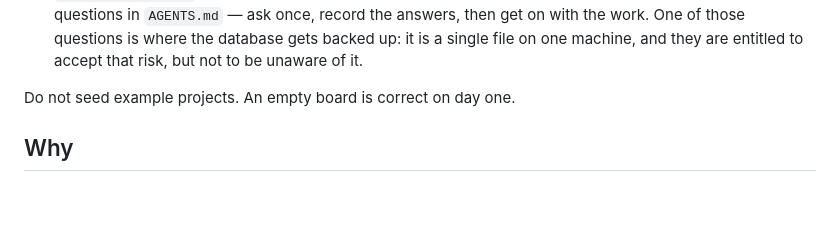
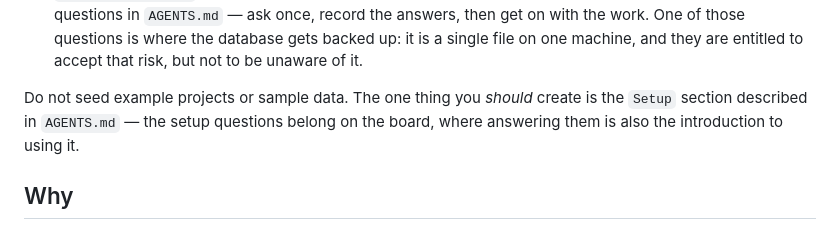
Before and after one commit to explosives-carny/workbench, a Markdown page: README.md, the part around the change. Drawn GitHub-style; blank space fills up the shorter version.

```diff
--- a/README.md
+++ b/README.md
@@ -40,7 +40,9 @@ If someone points you at this page and says "install it", do exactly this:
    backed up: it is a single file on one machine, and they are entitled to
    accept that risk, but not to be unaware of it.
 
-Do not seed example projects. An empty board is correct on day one.
+Do not seed example projects or sample data. The one thing you *should* create
+is the `Setup` section described in `AGENTS.md` — the setup questions belong on
+the board, where answering them is also the introduction to using it.
 
 ## Why
 
```
Also changed, not shown: AGENTS.md (+60 -26 lines), docs/what-goes-here.md (+40 -3 lines).
